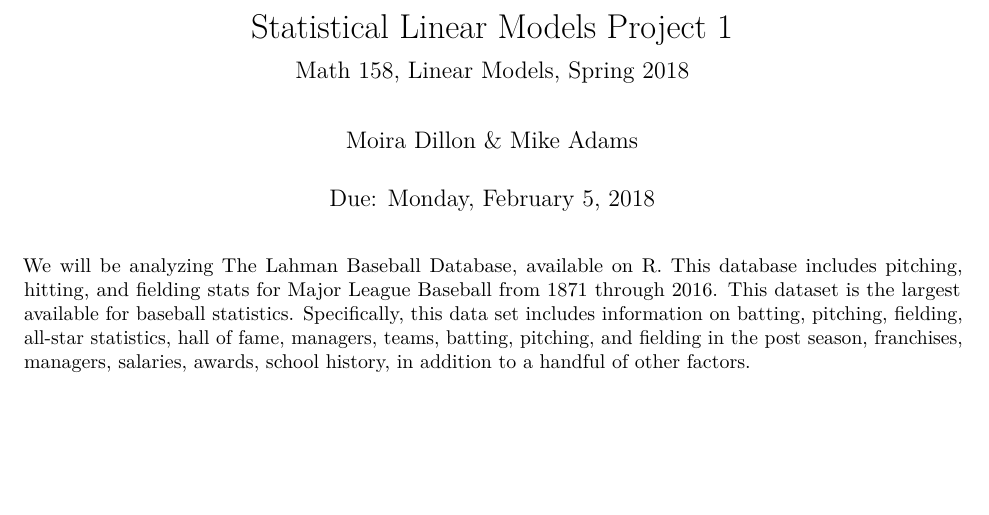
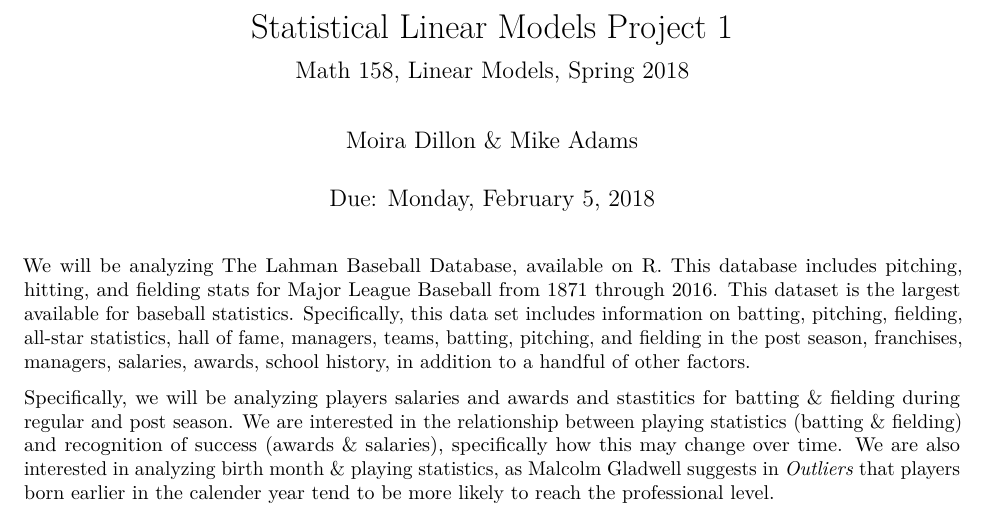
Before and after one commit to moiradillon2/SLM_MAMD, an R Markdown document (SLM_Proj1.Rmd): part of the page, cut so that both start at the same text, the shorter picture padded with empty space. Rendered offline with R 4.5, knitr and Pandoc, then LaTeX, with nearby package versions.

Commit message:
Add files via upload

````diff
--- a/SLM_Proj1.Rmd
+++ b/SLM_Proj1.Rmd
@@ -14,3 +14,5 @@
 ```
 
 We will be analyzing The Lahman Baseball Database, available on R. This database includes pitching, hitting, and fielding stats for Major League Baseball from 1871 through 2016. This dataset is the largest available for baseball statistics. Specifically, this data set includes information on batting, pitching, fielding, all-star statistics, hall of fame, managers, teams, batting, pitching, and fielding in the post season, franchises, managers, salaries, awards, school history, in addition to a handful of other factors.
+
+Specifically, we will be analyzing players salaries and awards and stastitics for batting & fielding during regular and post season. We are interested in the relationship between playing statistics (batting & fielding) and recognition of success (awards & salaries), specifically how this may change over time. We are also interested in analyzing birth month & playing statistics, as Malcolm Gladwell suggests in \textit{Outliers} that players born earlier in the calender year tend to be more likely to reach the professional level.
````
